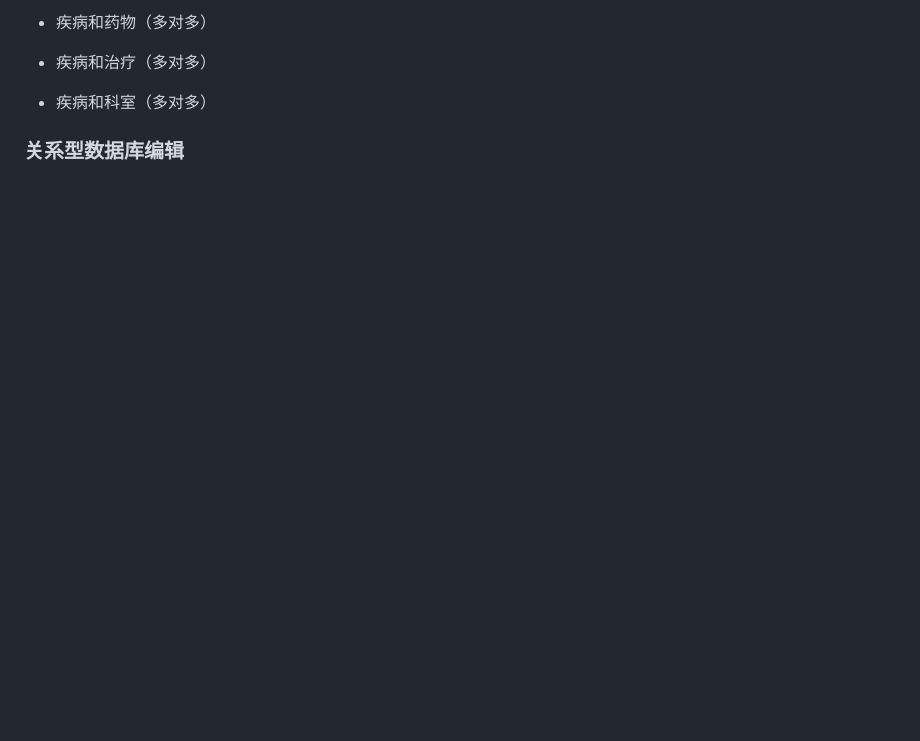
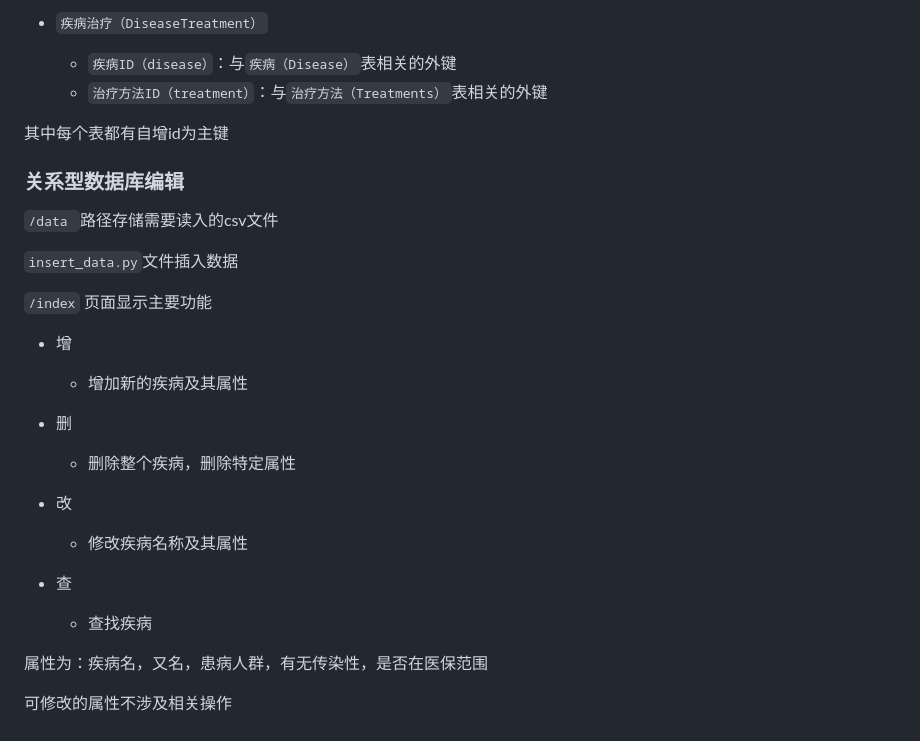
Before and after one commit to Liyixian06/-, a Markdown page: README.md, the part around one of its changes. GitHub-like rendering; blank space fills up the shorter version.

```diff
--- a/README.md
+++ b/README.md
@@ -167,11 +124,29 @@ MySQL设计
 
-- 疾病和药物（多对多）
+- `疾病治疗（DiseaseTreatment）`
+    - `疾病ID（disease）`：与`疾病（Disease）`表相关的外键
+    - `治疗方法ID（treatment）`：与`治疗方法（Treatments）`表相关的外键
 
-- 疾病和治疗（多对多）
-
-- 疾病和科室（多对多）
-
-
-
+其中每个表都有自增id为主键
 
 ### 关系型数据库编辑
+`/data `路径存储需要读入的csv文件
+
+`insert_data.py`文件插入数据
+
+`/index` 页面显示主要功能
+
+- 增
+  - 增加新的疾病及其属性
+
+- 删
+  - 删除整个疾病，删除特定属性
+
+- 改
+  - 修改疾病名称及其属性
+
+- 查
+  - 查找疾病
+
+属性为：疾病名，又名，患病人群，有无传染性，是否在医保范围
+
+可修改的属性不涉及相关操作
```
Also changed, not shown: other parts of README.md (+31 -74 lines).
